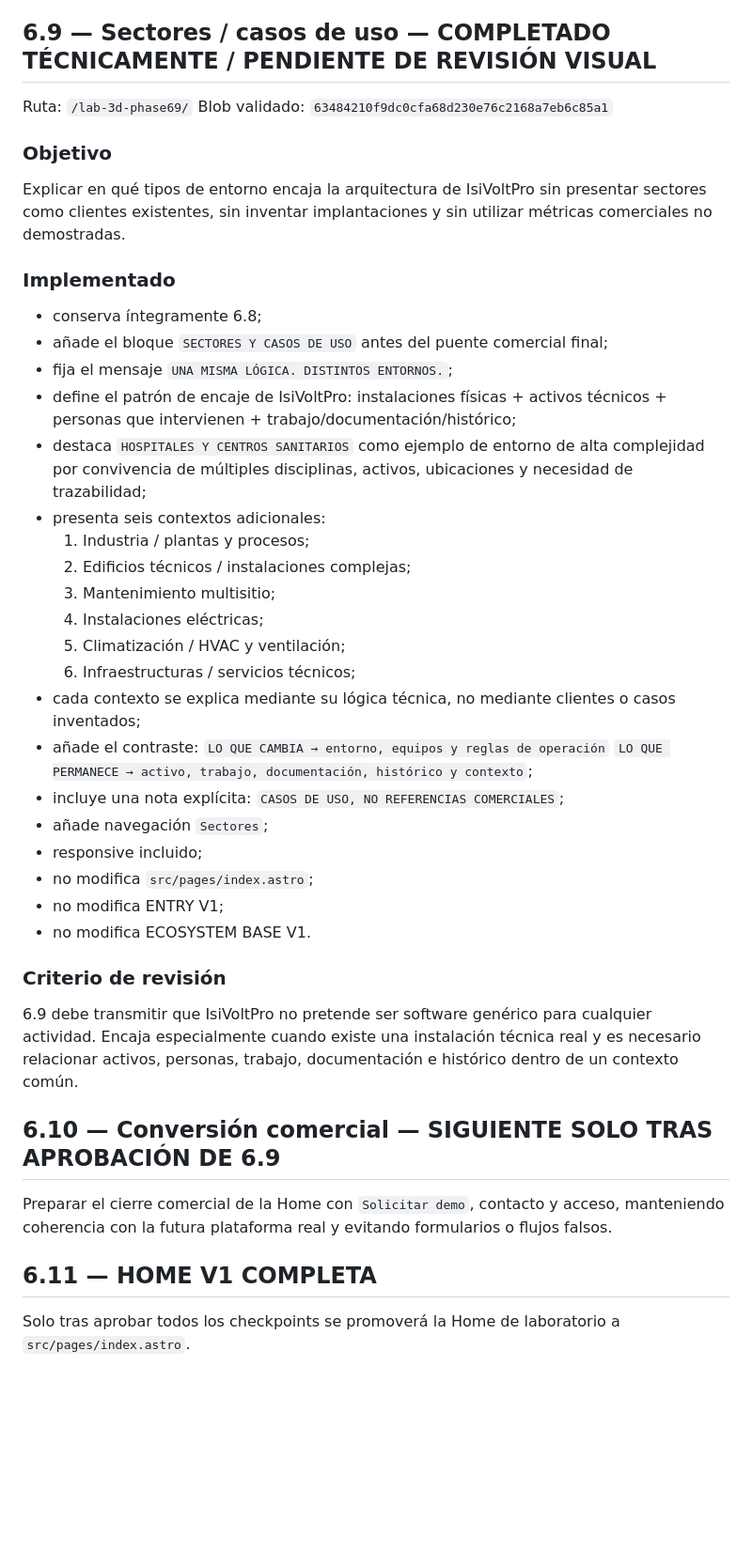
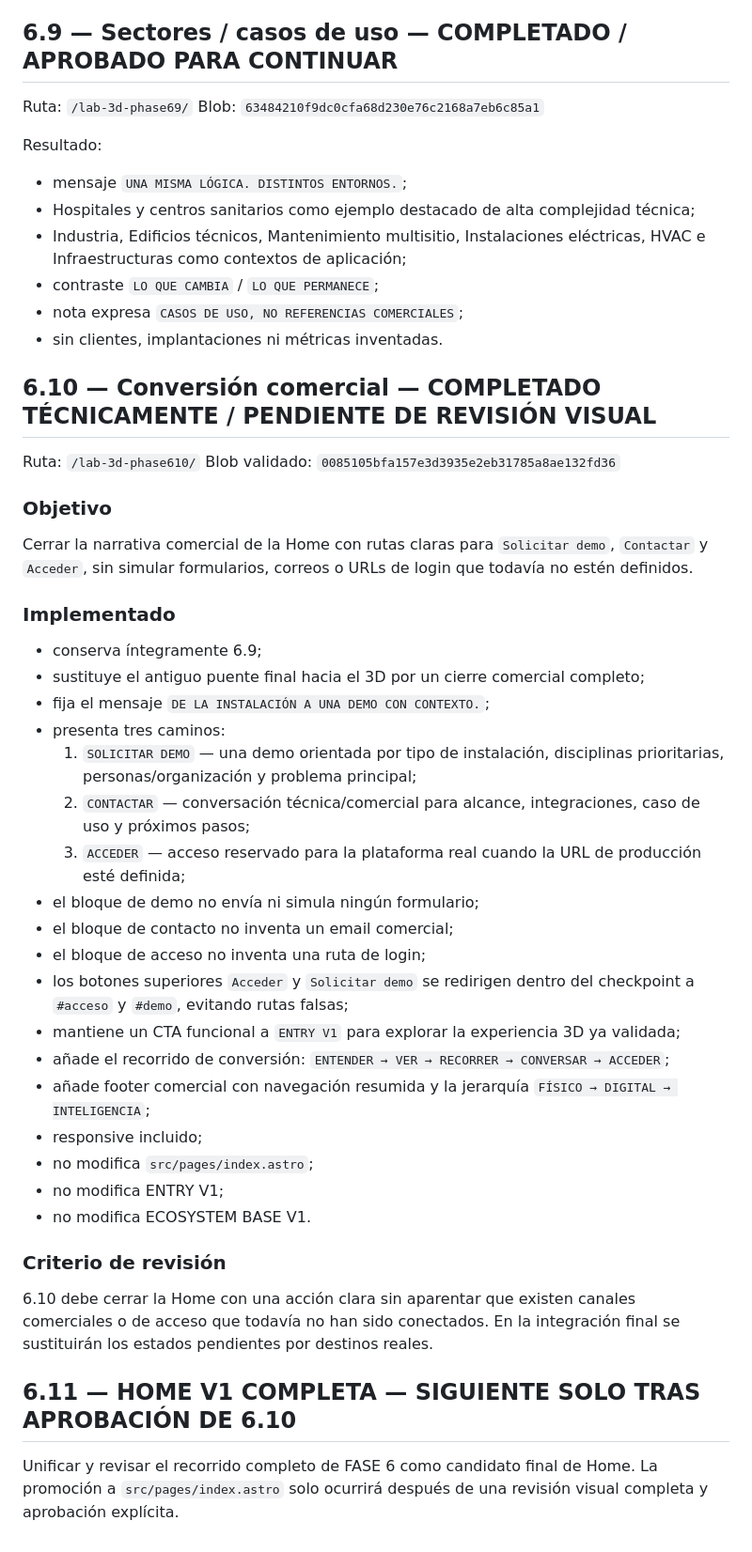
Before and after one commit to izc05/isivoltpro-web-v3, a Markdown page: docs/phase-6-commercial-home.md, the part around the change. Shown at 94% size. Rendered like a GitHub page; blank space fills up the shorter version.

Commit message:
docs: record phase 6.10 conversion checkpoint

```diff
--- a/docs/phase-6-commercial-home.md
+++ b/docs/phase-6-commercial-home.md
@@ -133,35 +133,46 @@ Resultado:
 - IsiVoltPro AI queda identificada como capacidad en desarrollo;
 - las páginas individuales de aplicaciones quedan reservadas para fases posteriores.
 
-## 6.9 — Sectores / casos de uso — COMPLETADO TÉCNICAMENTE / PENDIENTE DE REVISIÓN VISUAL
+## 6.9 — Sectores / casos de uso — COMPLETADO / APROBADO PARA CONTINUAR
 
 Ruta: `/lab-3d-phase69/`
-Blob validado: `63484210f9dc0cfa68d230e76c2168a7eb6c85a1`
+Blob: `63484210f9dc0cfa68d230e76c2168a7eb6c85a1`
+
+Resultado:
+
+- mensaje `UNA MISMA LÓGICA. DISTINTOS ENTORNOS.`;
+- Hospitales y centros sanitarios como ejemplo destacado de alta complejidad técnica;
+- Industria, Edificios técnicos, Mantenimiento multisitio, Instalaciones eléctricas, HVAC e Infraestructuras como contextos de aplicación;
+- contraste `LO QUE CAMBIA` / `LO QUE PERMANECE`;
+- nota expresa `CASOS DE USO, NO REFERENCIAS COMERCIALES`;
+- sin clientes, implantaciones ni métricas inventadas.
+
+## 6.10 — Conversión comercial — COMPLETADO TÉCNICAMENTE / PENDIENTE DE REVISIÓN VISUAL
+
+Ruta: `/lab-3d-phase610/`
+Blob validado: `0085105bfa157e3d3935e2eb31785a8ae132fd36`
 
 ### Objetivo
 
-Explicar en qué tipos de entorno encaja la arquitectura de IsiVoltPro sin presentar sectores como clientes existentes, sin inventar implantaciones y sin utilizar métricas comerciales no demostradas.
+Cerrar la narrativa comercial de la Home con rutas claras para `Solicitar demo`, `Contactar` y `Acceder`, sin simular formularios, correos o URLs de login que todavía no estén definidos.
 
 ### Implementado
 
-- conserva íntegramente 6.8;
-- añade el bloque `SECTORES Y CASOS DE USO` antes del puente comercial final;
-- fija el mensaje `UNA MISMA LÓGICA. DISTINTOS ENTORNOS.`;
-- define el patrón de encaje de IsiVoltPro: instalaciones físicas + activos técnicos + personas que intervienen + trabajo/documentación/histórico;
-- destaca `HOSPITALES Y CENTROS SANITARIOS` como ejemplo de entorno de alta complejidad por convivencia de múltiples disciplinas, activos, ubicaciones y necesidad de trazabilidad;
-- presenta seis contextos adicionales:
-  1. Industria / plantas y procesos;
-  2. Edificios técnicos / instalaciones complejas;
-  3. Mantenimiento multisitio;
-  4. Instalaciones eléctricas;
-  5. Climatización / HVAC y ventilación;
-  6. Infraestructuras / servicios técnicos;
-- cada contexto se explica mediante su lógica técnica, no mediante clientes o casos inventados;
-- añade el contraste:
-  `LO QUE CAMBIA → entorno, equipos y reglas de operación`
-  `LO QUE PERMANECE → activo, trabajo, documentación, histórico y contexto`;
-- incluye una nota explícita: `CASOS DE USO, NO REFERENCIAS COMERCIALES`;
-- añade navegación `Sectores`;
+- conserva íntegramente 6.9;
+- sustituye el antiguo puente final hacia el 3D por un cierre comercial completo;
+- fija el mensaje `DE LA INSTALACIÓN A UNA DEMO CON CONTEXTO.`;
+- presenta tres caminos:
+  1. `SOLICITAR DEMO` — una demo orientada por tipo de instalación, disciplinas prioritarias, personas/organización y problema principal;
+  2. `CONTACTAR` — conversación técnica/comercial para alcance, integraciones, caso de uso y próximos pasos;
+  3. `ACCEDER` — acceso reservado para la plataforma real cuando la URL de producción esté definida;
+- el bloque de demo no envía ni simula ningún formulario;
+- el bloque de contacto no inventa un email comercial;
+- el bloque de acceso no inventa una ruta de login;
+- los botones superiores `Acceder` y `Solicitar demo` se redirigen dentro del checkpoint a `#acceso` y `#demo`, evitando rutas falsas;
+- mantiene un CTA funcional a `ENTRY V1` para explorar la experiencia 3D ya validada;
+- añade el recorrido de conversión:
+  `ENTENDER → VER → RECORRER → CONVERSAR → ACCEDER`;
+- añade footer comercial con navegación resumida y la jerarquía `FÍSICO → DIGITAL → INTELIGENCIA`;
 - responsive incluido;
 - no modifica `src/pages/index.astro`;
 - no modifica ENTRY V1;
@@ -169,12 +180,8 @@ Explicar en qué tipos de entorno encaja la arquitectura de IsiVoltPro sin prese
 
 ### Criterio de revisión
 
-6.9 debe transmitir que IsiVoltPro no pretende ser software genérico para cualquier actividad. Encaja especialmente cuando existe una instalación técnica real y es necesario relacionar activos, personas, trabajo, documentación e histórico dentro de un contexto común.
+6.10 debe cerrar la Home con una acción clara sin aparentar que existen canales comerciales o de acceso que todavía no han sido conectados. En la integración final se sustituirán los estados pendientes por destinos reales.
 
-## 6.10 — Conversión comercial — SIGUIENTE SOLO TRAS APROBACIÓN DE 6.9
+## 6.11 — HOME V1 COMPLETA — SIGUIENTE SOLO TRAS APROBACIÓN DE 6.10
 
-Preparar el cierre comercial de la Home con `Solicitar demo`, contacto y acceso, manteniendo coherencia con la futura plataforma real y evitando formularios o flujos falsos.
-
-## 6.11 — HOME V1 COMPLETA
-
-Solo tras aprobar todos los checkpoints se promoverá la Home de laboratorio a `src/pages/index.astro`.
+Unificar y revisar el recorrido completo de FASE 6 como candidato final de Home. La promoción a `src/pages/index.astro` solo ocurrirá después de una revisión visual completa y aprobación explícita.
```
